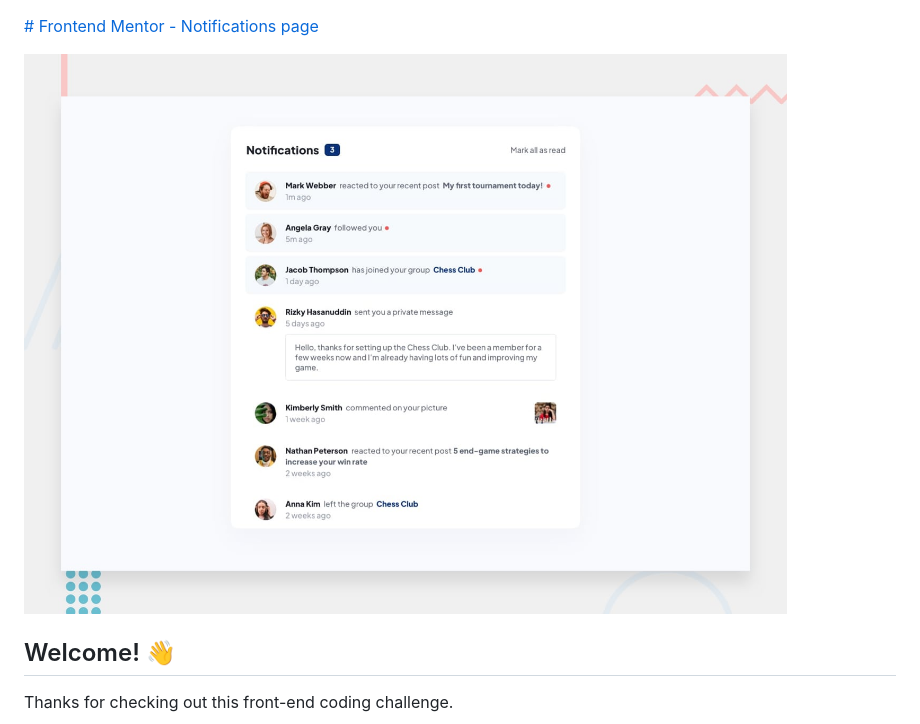
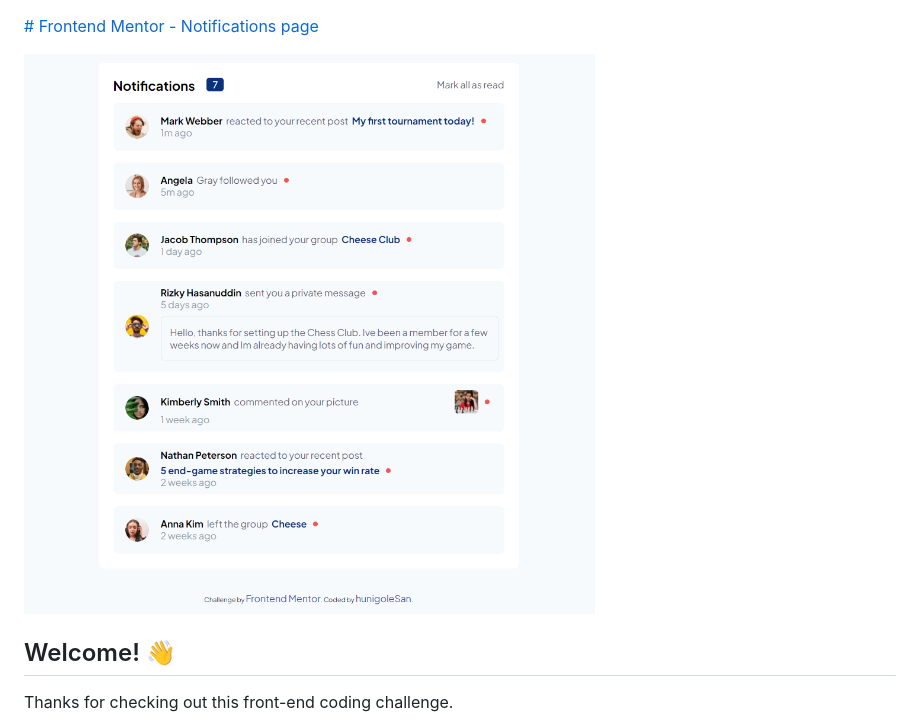
Before and after one commit to HunigoleSan/notifications-page-main, a Markdown page: README.md, the part around the change. Drawn GitHub-style.

Commit message:
actualizando imagen resultado
actualizando imagen resultado portada github

```diff
--- a/README.md
+++ b/README.md
@@ -1,6 +1,6 @@
 [# Frontend Mentor - Notifications page](https://hunigolesan.github.io/notifications-page-main/)
 
-![Design preview for the Notifications page coding challenge](./design/desktop-preview.jpg)
+![Design preview for the Notifications page coding challenge](./design/my_result.PNG)
 
 ## Welcome! 👋
 
```
